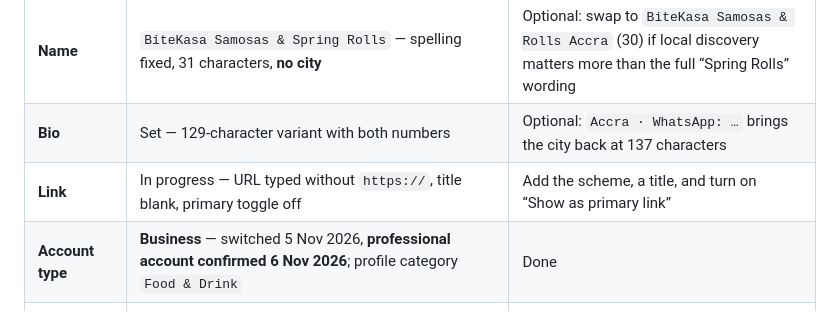
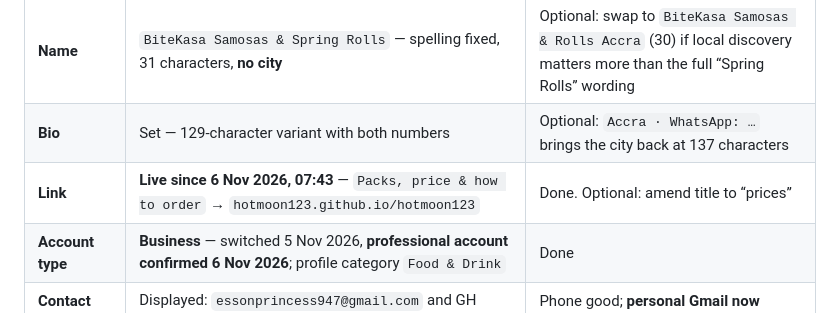
Before and after one commit to hotmoon123/hotmoon123, a Markdown page: docs/BITEKASA_SOCIAL_PLAYBOOK.md, the part around the change. Drawn GitHub-style.

```diff
--- a/docs/BITEKASA_SOCIAL_PLAYBOOK.md
+++ b/docs/BITEKASA_SOCIAL_PLAYBOOK.md
@@ -44,7 +44,7 @@ This playbook assumes no followers data, no analytics and no creator budget. Whe
 | Username | `bitekasa` | Keep |
 | **Name** | `BiteKasa Samosas & Spring Rolls` — spelling fixed, 31 characters, **no city** | Optional: swap to `BiteKasa Samosas & Rolls Accra` (30) if local discovery matters more than the full “Spring Rolls” wording |
 | **Bio** | Set — 129-character variant with both numbers | Optional: `Accra · WhatsApp: …` brings the city back at 137 characters |
-| **Link** | In progress — URL typed without `https://`, title blank, primary toggle off | Add the scheme, a title, and turn on “Show as primary link” |
+| **Link** | **Live since 6 Nov 2026, 07:43** — `Packs, price & how to order` → `hotmoon123.github.io/hotmoon123` | Done. Optional: amend title to “prices” |
 | **Account type** | **Business** — switched 5 Nov 2026, **professional account confirmed 6 Nov 2026**; profile category `Food & Drink` | Done |
 | **Contact info** | Displayed: `essonprincess947@gmail.com` and GH +233 595638696 | Phone good; **personal Gmail now public** — see privacy note |
 | Banners | None | Skip; decorative |
```
Also changed, not shown: docs/BITEKASA_LAUNCH_CHECKLIST.md (+12 -10 lines).
